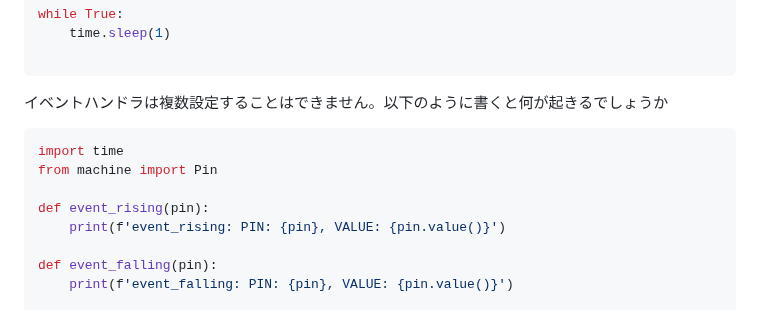
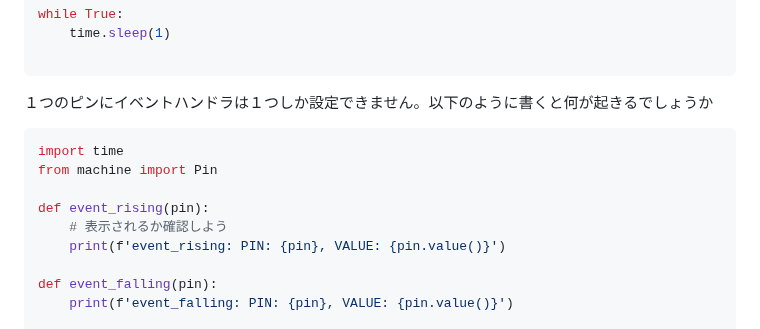
Before and after one commit to kato-works/2g_intern2024, a Markdown page: practice07/ReadMe.md, the part around the change. GitHub-like rendering.

````diff
--- a/practice07/ReadMe.md
+++ b/practice07/ReadMe.md
@@ -103,13 +103,14 @@ while True:
 
 ```
 
-イベントハンドラは複数設定することはできません。以下のように書くと何が起きるでしょうか
+１つのピンにイベントハンドラは１つしか設定できません。以下のように書くと何が起きるでしょうか
 
 ```python
 import time
 from machine import Pin
 
 def event_rising(pin):
+    # 表示されるか確認しよう
     print(f'event_rising: PIN: {pin}, VALUE: {pin.value()}')
 
 def event_falling(pin):
````
